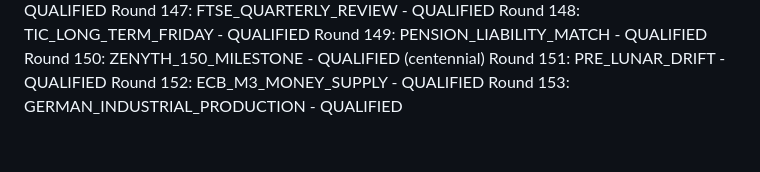
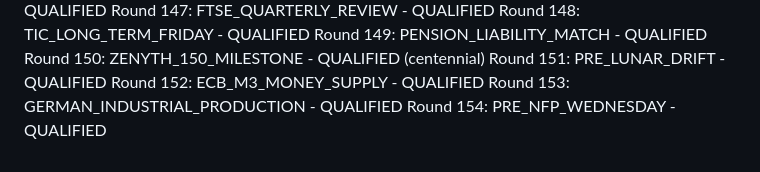
Before and after one commit to athenixai-lab/claude2, a Markdown page: zenyth-ideation/state/round_log.md, the part around the change. Rendered like a GitHub page.

Commit message:
Round 154: PRE_NFP_WEDNESDAY - QUALIFIED

```diff
--- a/zenyth-ideation/state/round_log.md
+++ b/zenyth-ideation/state/round_log.md
@@ -152,3 +152,4 @@ Round 150: ZENYTH_150_MILESTONE - QUALIFIED (centennial)
 Round 151: PRE_LUNAR_DRIFT - QUALIFIED
 Round 152: ECB_M3_MONEY_SUPPLY - QUALIFIED
 Round 153: GERMAN_INDUSTRIAL_PRODUCTION - QUALIFIED
+Round 154: PRE_NFP_WEDNESDAY - QUALIFIED
```
Also changed, not shown: 1 other file.
